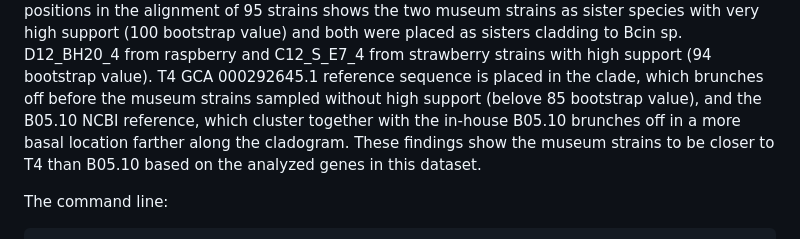
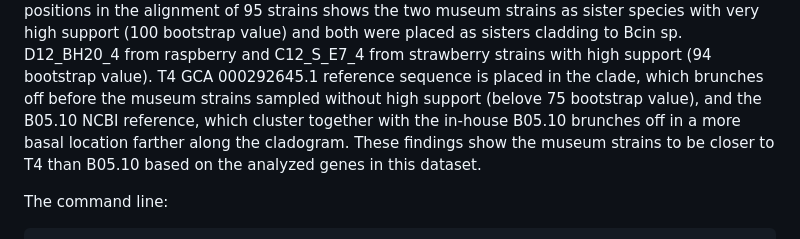
Before and after one commit to KseniaJuravel/Museomics_Fungi, a Markdown page: README.md, the part around the change. Rendered like a GitHub page.

```diff
--- a/README.md
+++ b/README.md
@@ -370,7 +370,7 @@ as sister species with very high support (100 bootstrap value)
 and both were placed as sisters cladding to Bcin sp. D12_BH20_4 from
 raspberry and C12_S_E7_4 from strawberry strains with high support (94 bootstrap value). T4 GCA
 000292645.1 reference sequence is placed in the clade, which brunches off before the museum
-strains sampled without high support (belove 85 bootstrap value), and the B05.10 NCBI
+strains sampled without high support (belove 75 bootstrap value), and the B05.10 NCBI
 reference, which cluster together with the in-house B05.10 brunches off in a more basal location
 farther along the cladogram. These findings show the museum strains to be closer to T4 than
 B05.10 based on the analyzed genes in this dataset.
```
